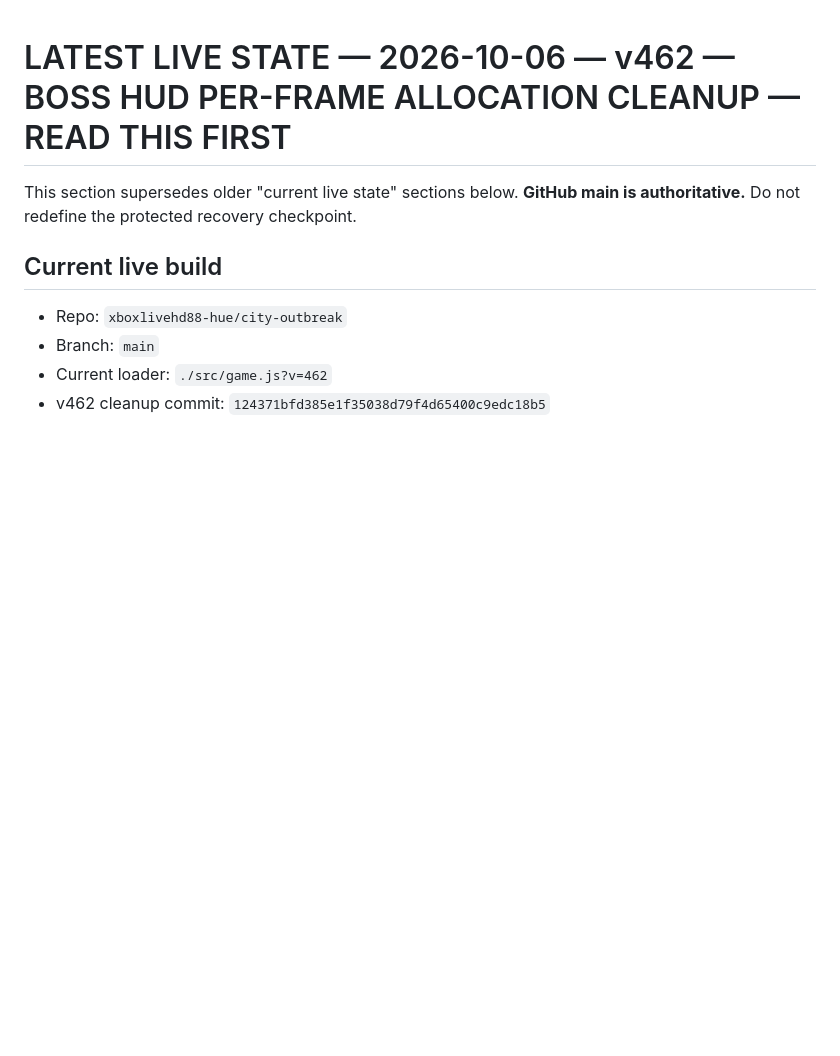
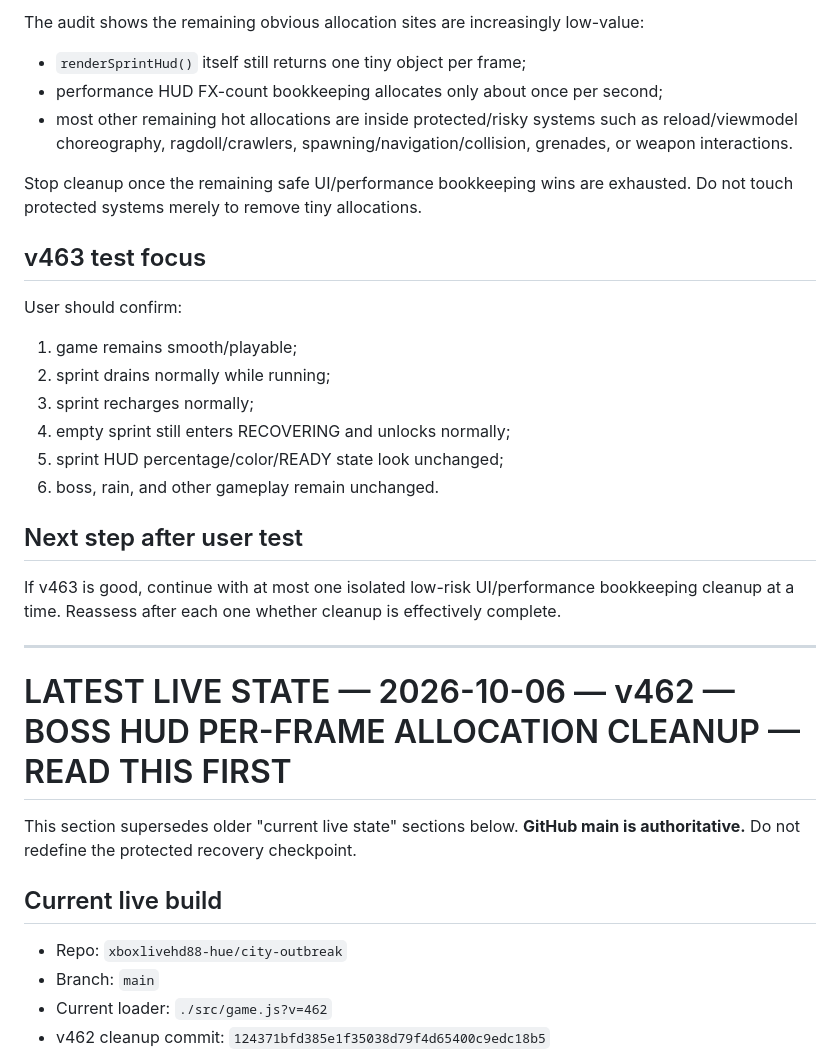
Before and after one commit to xboxlivehd88-hue/city-outbreak, a Markdown page: CITY_OUTBREAK_HANDOFF.md, the part around one of its changes. Rendered like a GitHub page; blank space fills up the shorter version.

Commit message:
Document v463 sprint HUD allocation cleanup

```diff
--- a/CITY_OUTBREAK_HANDOFF.md
+++ b/CITY_OUTBREAK_HANDOFF.md
@@ -1,3 +63,26 @@
+The audit shows the remaining obvious allocation sites are increasingly low-value:
+- `renderSprintHud()` itself still returns one tiny object per frame;
+- performance HUD FX-count bookkeeping allocates only about once per second;
+- most other remaining hot allocations are inside protected/risky systems such as reload/viewmodel choreography, ragdoll/crawlers, spawning/navigation/collision, grenades, or weapon interactions.
+
+Stop cleanup once the remaining safe UI/performance bookkeeping wins are exhausted. Do not touch protected systems merely to remove tiny allocations.
+
+## v463 test focus
+
+User should confirm:
+1. game remains smooth/playable;
+2. sprint drains normally while running;
+3. sprint recharges normally;
+4. empty sprint still enters RECOVERING and unlocks normally;
+5. sprint HUD percentage/color/READY state look unchanged;
+6. boss, rain, and other gameplay remain unchanged.
+
+## Next step after user test
+
+If v463 is good, continue with at most one isolated low-risk UI/performance bookkeeping cleanup at a time. Reassess after each one whether cleanup is effectively complete.
+
+---
+
 # LATEST LIVE STATE — 2026-10-06 — v462 — BOSS HUD PER-FRAME ALLOCATION CLEANUP — READ THIS FIRST
 
 This section supersedes older "current live state" sections below. **GitHub main is authoritative.** Do not redefine the protected recovery checkpoint.
```
Also changed, not shown: other parts of CITY_OUTBREAK_HANDOFF.md (+62 -0 lines).
